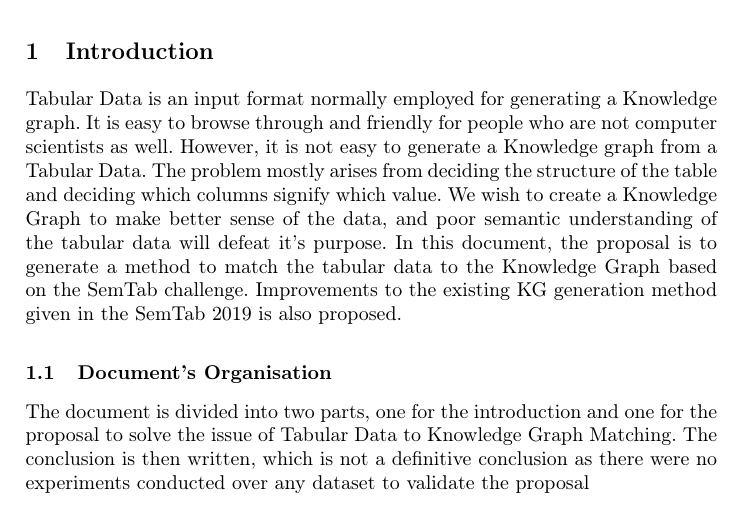
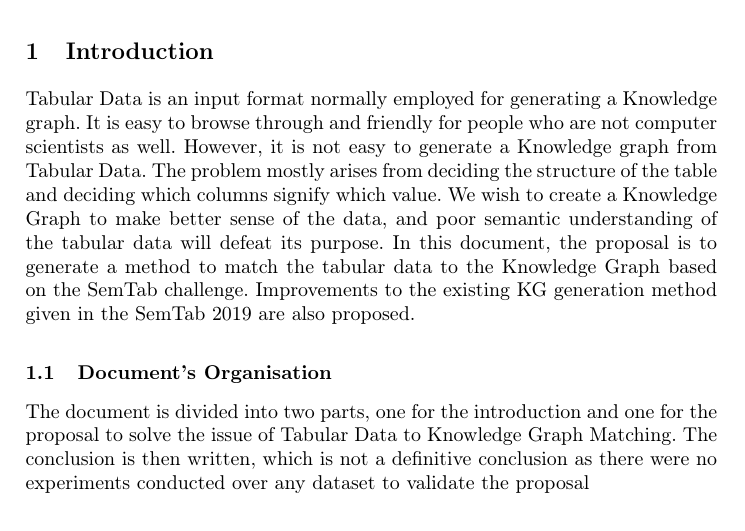
Before and after one commit to argahsuknesib/TabularData-KG-Matching-Proposal, a LaTeX paper (samplepaper.tex): part of page 1 of 4, cut so that both start at the same text. Compiled offline with pdfLaTeX.

Commit message:
corrected some grammer

```diff
--- a/samplepaper.tex
+++ b/samplepaper.tex
@@ -47,10 +47,10 @@
 \section{Introduction}
 
 Tabular Data is an input format normally employed for generating a Knowledge graph. It is easy to browse through and friendly for people who are not computer scientists
-as well. However, it is not easy to generate a Knowledge graph from a Tabular Data. The problem mostly arises from deciding the structure of the table and
+as well. However, it is not easy to generate a Knowledge graph from Tabular Data. The problem mostly arises from deciding the structure of the table and
 deciding which columns signify which value. We wish to create a Knowledge Graph to make better sense of the data, and poor semantic understanding of the tabular
-data will defeat it's purpose. In this document, the proposal is to generate a method to match the tabular data to the Knowledge Graph based on the SemTab
-challenge. Improvements to the existing KG generation method given in the SemTab 2019 is also proposed.
+data will defeat its purpose. In this document, the proposal is to generate a method to match the tabular data to the Knowledge Graph based on the SemTab
+challenge. Improvements to the existing KG generation method given in the SemTab 2019 are also proposed.
 
 \subsection{Document's Organisation}
 The document is divided into two parts, one for the introduction and one for the proposal to solve the issue of Tabular Data to Knowledge Graph Matching. The
```
Also changed, not shown: samplepaper.pdf.
